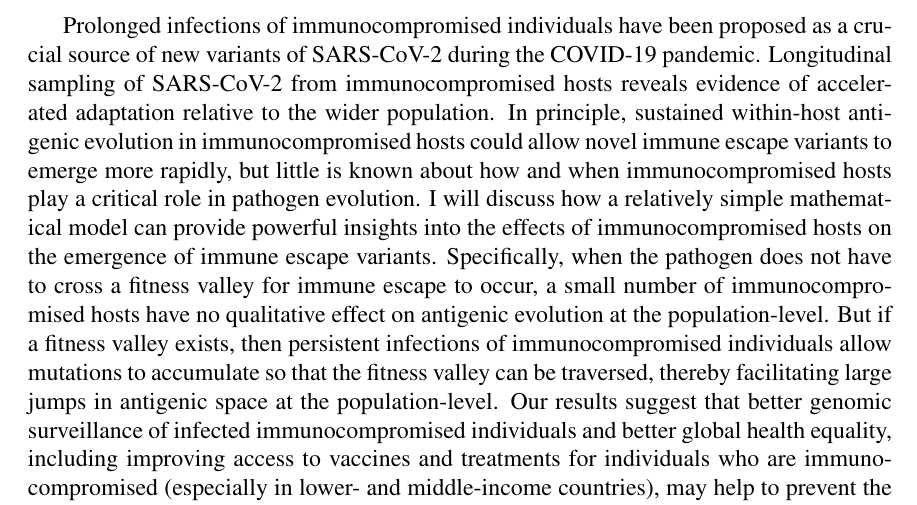
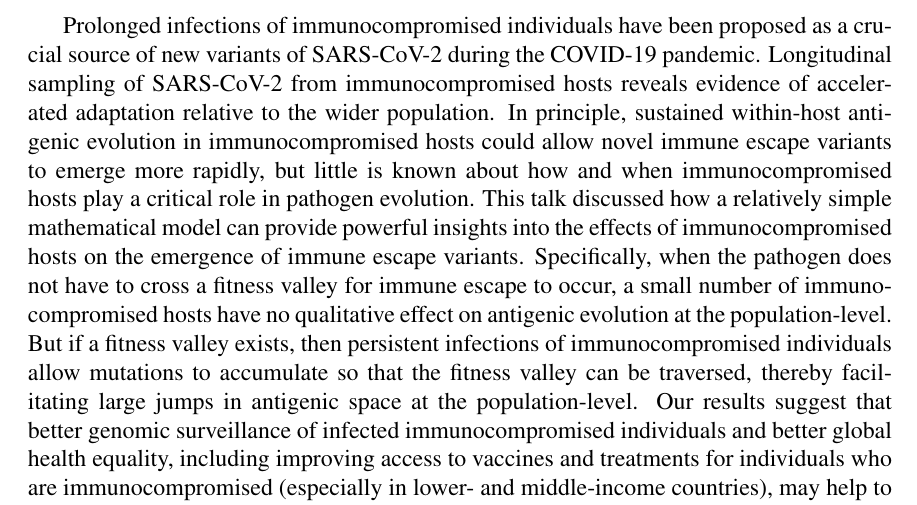
Before and after one commit to davidearn/birs-2023-workshop-report, a LaTeX document (birs-shell.tex, which reads talk_summaries/BenAshby_summary.tex): part of page 8 of 16, cut so that both start at the same text. Compiled offline with pdfLaTeX.

Commit message:
tweaks to ben's talk

```diff
--- a/talk_summaries/BenAshby_summary.tex
+++ b/talk_summaries/BenAshby_summary.tex
@@ -8,7 +8,7 @@ evidence of accelerated adaptation relative to the wider population. In
 principle, sustained within-host antigenic evolution in immunocompromised hosts
 could allow novel immune escape variants to emerge more rapidly, but little is
 known about how and when immunocompromised hosts play a critical role in
-pathogen evolution. I will discuss how a relatively simple mathematical model
+pathogen evolution. This talk discussed how a relatively simple mathematical model
 can provide powerful insights into the effects of immunocompromised hosts on the
 emergence of immune escape variants. Specifically, when the pathogen does not
 have to cross a fitness valley for immune escape to occur, a small number of
```
